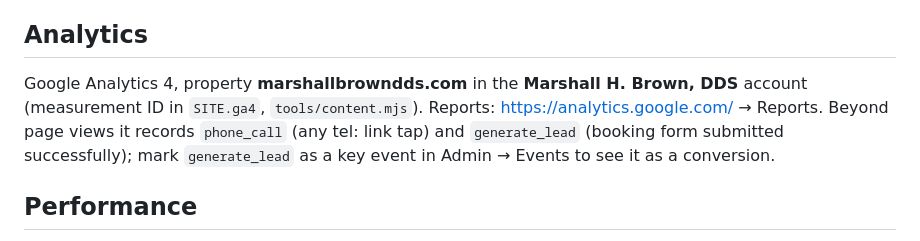
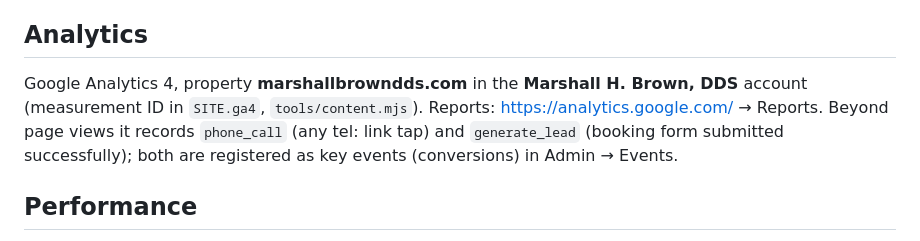
Before and after one commit to Emerge-AI/brown-landing-page, a Markdown page: README.md, the part around the change. GitHub-like rendering.

Commit message:
README: both GA4 events are key events
Claude-Session: https://claude.ai/code/session_01W2guj4zyk1UDgqzDQZUSpQ

```diff
--- a/README.md
+++ b/README.md
@@ -69,7 +69,7 @@ This deliberately avoids Netlify Forms, which is free only to 100 submissions/mo
 
 ## Analytics
 
-Google Analytics 4, property **marshallbrowndds.com** in the **Marshall H. Brown, DDS** account (measurement ID in `SITE.ga4`, `tools/content.mjs`). Reports: https://analytics.google.com/ → Reports. Beyond page views it records `phone_call` (any tel: link tap) and `generate_lead` (booking form submitted successfully); mark `generate_lead` as a key event in Admin → Events to see it as a conversion.
+Google Analytics 4, property **marshallbrowndds.com** in the **Marshall H. Brown, DDS** account (measurement ID in `SITE.ga4`, `tools/content.mjs`). Reports: https://analytics.google.com/ → Reports. Beyond page views it records `phone_call` (any tel: link tap) and `generate_lead` (booking form submitted successfully); both are registered as key events (conversions) in Admin → Events.
 
 ## Performance
 
```
